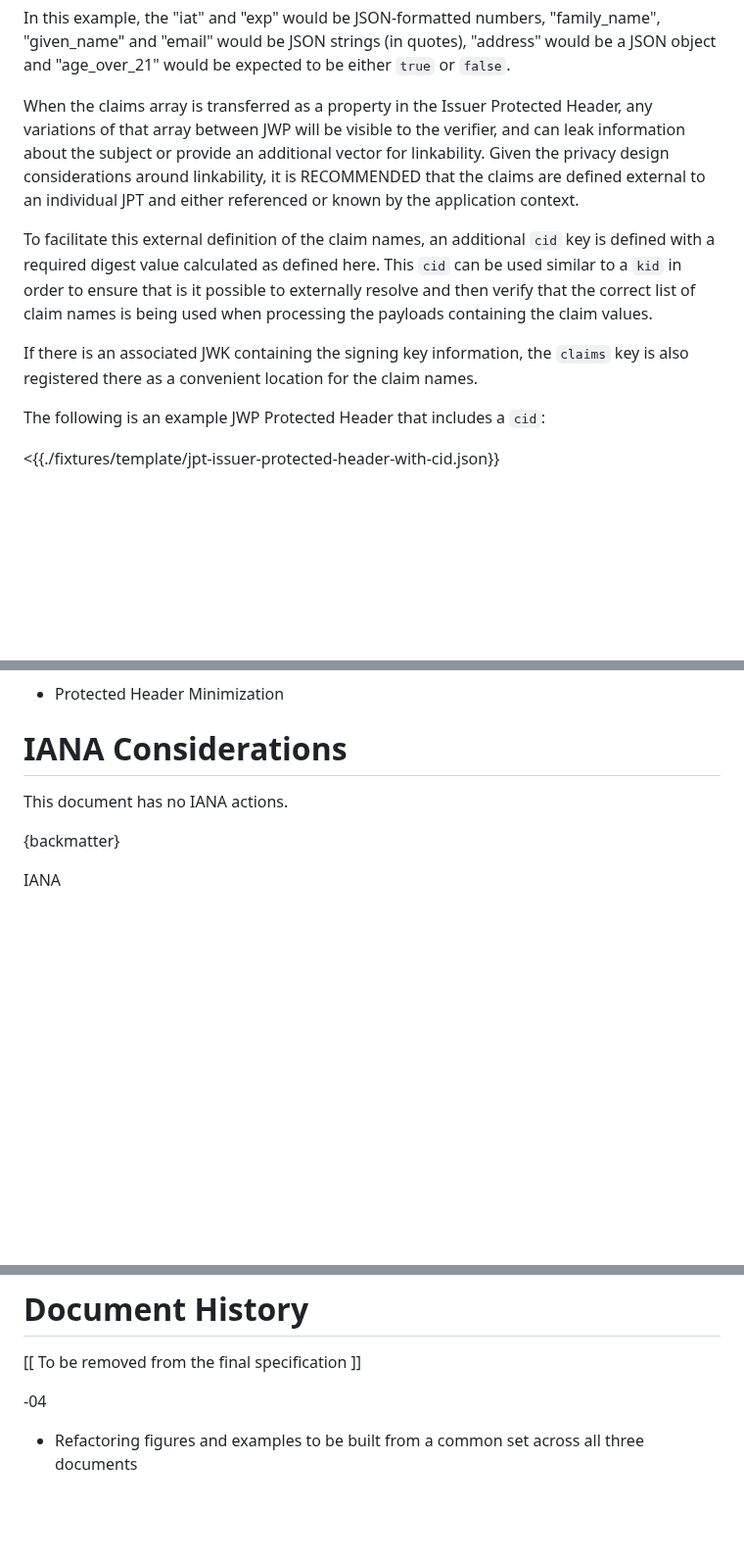
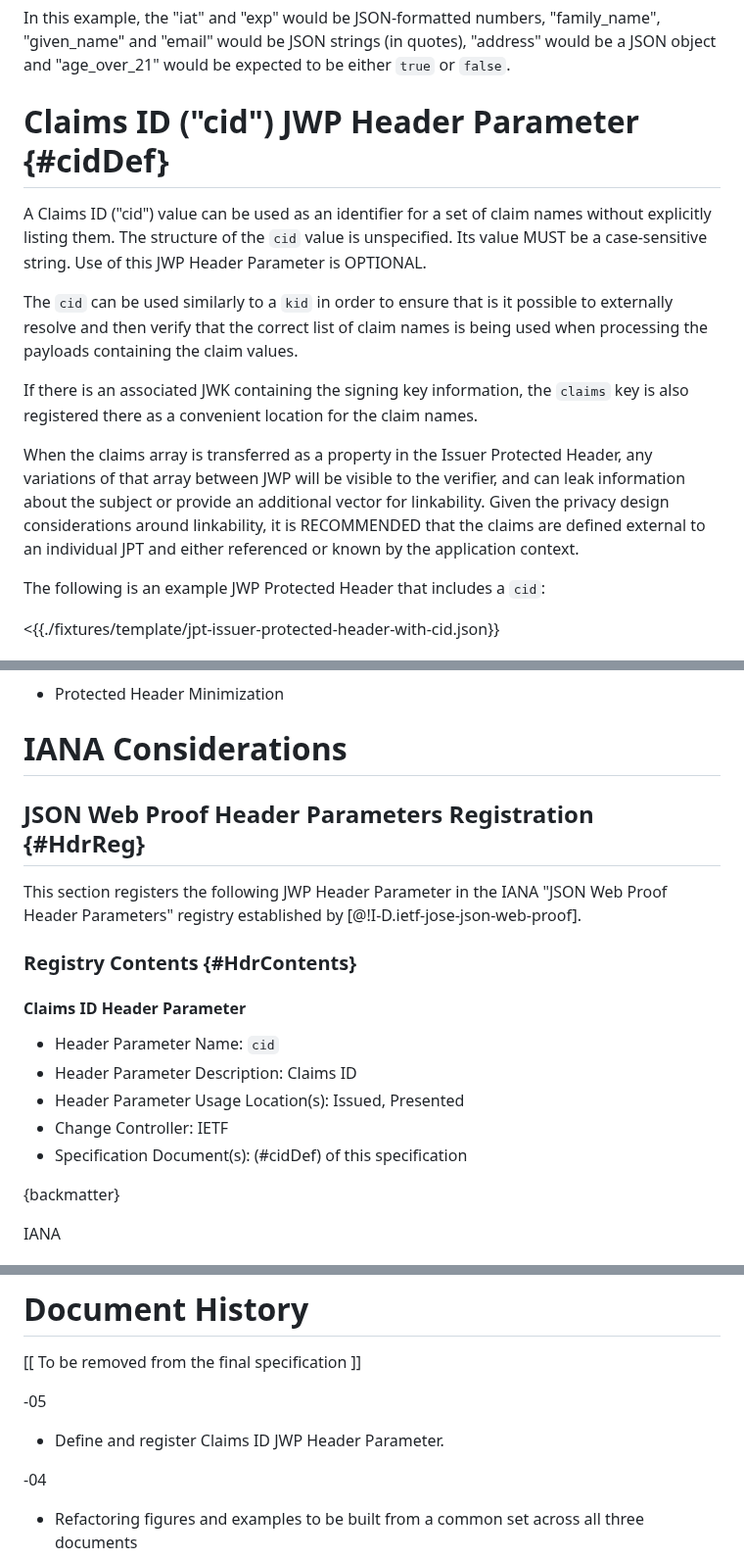
Before and after one commit to ietf-wg-jose/json-web-proof, a Markdown page: draft-ietf-jose-json-proof-token.md, 3 parts joined by grey strips. Shown at 98% size. Drawn GitHub-style; blank space fills up the shorter version.

Commit message:
Define cid Header Parameter

```diff
--- a/draft-ietf-jose-json-proof-token.md
+++ b/draft-ietf-jose-json-proof-token.md
@@ -110,11 +110,18 @@ The following is an example JWP Issuer Protected Header that includes a claims p
 
 In this example, the "iat" and "exp" would be JSON-formatted numbers, "family_name", "given_name" and "email" would be JSON strings (in quotes), "address" would be a JSON object and "age_over_21" would be expected to be either `true` or `false`.
 
-When the claims array is transferred as a property in the Issuer Protected Header, any variations of that array between JWP will be visible to the verifier, and can leak information about the subject or provide an additional vector for linkability.  Given the privacy design considerations around linkability, it is RECOMMENDED that the claims are defined external to an individual JPT and either referenced or known by the application context.
+# Claims ID ("cid") JWP Header Parameter {#cidDef}
 
-To facilitate this external definition of the claim names, an additional `cid` key is defined with a required digest value calculated as defined here.  This `cid` can be used similar to a `kid` in order to ensure that is it possible to externally resolve and then verify that the correct list of claim names is being used when processing the payloads containing the claim values.
+A Claims ID ("cid") value can be used as an identifier for a set of claim names without explicitly listing them.
+The structure of the `cid` value is unspecified.
+Its value MUST be a case-sensitive string.
+Use of this JWP Header Parameter is OPTIONAL.
+
+The `cid` can be used similarly to a `kid` in order to ensure that is it possible to externally resolve and then verify that the correct list of claim names is being used when processing the payloads containing the claim values.
 
 If there is an associated JWK containing the signing key information, the `claims` key is also registered there as a convenient location for the claim names.
+
+When the claims array is transferred as a property in the Issuer Protected Header, any variations of that array between JWP will be visible to the verifier, and can leak information about the subject or provide an additional vector for linkability.  Given the privacy design considerations around linkability, it is RECOMMENDED that the claims are defined external to an individual JPT and either referenced or known by the application context.
 
 The following is an example JWP Protected Header that includes a `cid`:
 
@@ -155,7 +162,22 @@ See the [@!I-D.ietf-jose-json-web-proof] appendix.
 
 # IANA Considerations
 
-This document has no IANA actions.
+## JSON Web Proof Header Parameters Registration {#HdrReg}
+
+This section registers the following JWP Header Parameter in the
+IANA "JSON Web Proof Header Parameters" registry
+established by [@!I-D.ietf-jose-json-web-proof].
+
+### Registry Contents {#HdrContents}
+
+#### Claims ID Header Parameter
+
+* Header Parameter Name: `cid`
+* Header Parameter Description: Claims ID
+* Header Parameter Usage Location(s): Issued, Presented
+* Change Controller: IETF
+* Specification Document(s): (#cidDef) of this specification
+
 
 {backmatter}
 
@@ -181,6 +203,10 @@ for his valuable contributions to this specification.
 
   [[ To be removed from the final specification ]]
 
+ -05
+
+  * Define and register Claims ID JWP Header Parameter.
+
   -04
 
   * Refactoring figures and examples to be built from a common set across all three documents
```
Also changed, not shown: draft-ietf-jose-json-proof-algorithms.md (+7 -4 lines).
